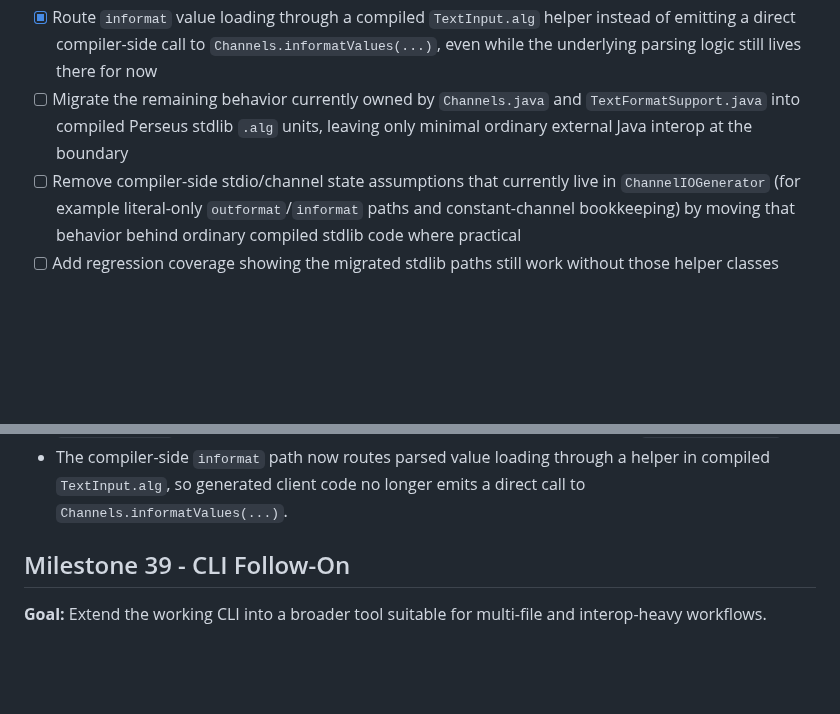
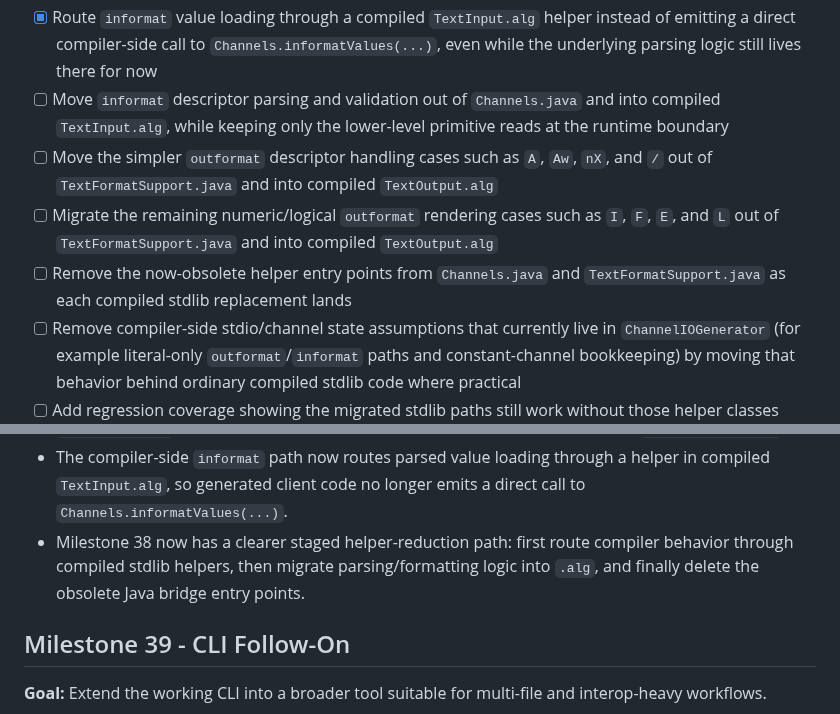
Before and after one commit to gnbonney/Perseus, a Markdown page: docs/Post-MVP Roadmap.md, 2 parts joined by grey strips. Rendered like a GitHub page; blank space fills up the shorter version.

```diff
--- a/docs/Post-MVP Roadmap.md
+++ b/docs/Post-MVP Roadmap.md
@@ -270,7 +270,10 @@ The milestones below collect follow-on work that was intentionally deferred whil
 - [x] Move the dynamic-channel integer, real, and terminator output formatting path out of `Channels.java` and into compiled `TextOutput.alg` code using ordinary Java interop plus the remaining `outString(...)` primitive
 - [x] Route `outformat` formatting through a compiled `TextOutput.alg` helper instead of emitting a direct compiler-side call to `TextFormatSupport`, even while the underlying formatter logic still lives there for now
 - [x] Route `informat` value loading through a compiled `TextInput.alg` helper instead of emitting a direct compiler-side call to `Channels.informatValues(...)`, even while the underlying parsing logic still lives there for now
-- [ ] Migrate the remaining behavior currently owned by `Channels.java` and `TextFormatSupport.java` into compiled Perseus stdlib `.alg` units, leaving only minimal ordinary external Java interop at the boundary
+- [ ] Move `informat` descriptor parsing and validation out of `Channels.java` and into compiled `TextInput.alg`, while keeping only the lower-level primitive reads at the runtime boundary
+- [ ] Move the simpler `outformat` descriptor handling cases such as `A`, `Aw`, `nX`, and `/` out of `TextFormatSupport.java` and into compiled `TextOutput.alg`
+- [ ] Migrate the remaining numeric/logical `outformat` rendering cases such as `I`, `F`, `E`, and `L` out of `TextFormatSupport.java` and into compiled `TextOutput.alg`
+- [ ] Remove the now-obsolete helper entry points from `Channels.java` and `TextFormatSupport.java` as each compiled stdlib replacement lands
 - [ ] Remove compiler-side stdio/channel state assumptions that currently live in `ChannelIOGenerator` (for example literal-only `outformat`/`informat` paths and constant-channel bookkeeping) by moving that behavior behind ordinary compiled stdlib code where practical
 - [ ] Add regression coverage showing the migrated stdlib paths still work without those helper classes
 
@@ -293,6 +296,7 @@ The milestones below collect follow-on work that was intentionally deferred whil
 - `TextOutput.alg` now handles dynamic-channel integer, real, and terminator rendering itself via `java.lang.Integer.toString`, `java.lang.Double.toString`, and ordinary string output, so `Channels.java` no longer owns those wrapper methods.
 - The compiler-side `outformat` path now routes formatted rendering through a helper in compiled `TextOutput.alg`, so the generator no longer emits a direct stdio-specific call to `TextFormatSupport`.
 - The compiler-side `informat` path now routes parsed value loading through a helper in compiled `TextInput.alg`, so generated client code no longer emits a direct call to `Channels.informatValues(...)`.
+- Milestone 38 now has a clearer staged helper-reduction path: first route compiler behavior through compiled stdlib helpers, then migrate parsing/formatting logic into `.alg`, and finally delete the obsolete Java bridge entry points.
 
 ## Milestone 39 - CLI Follow-On
 
```
